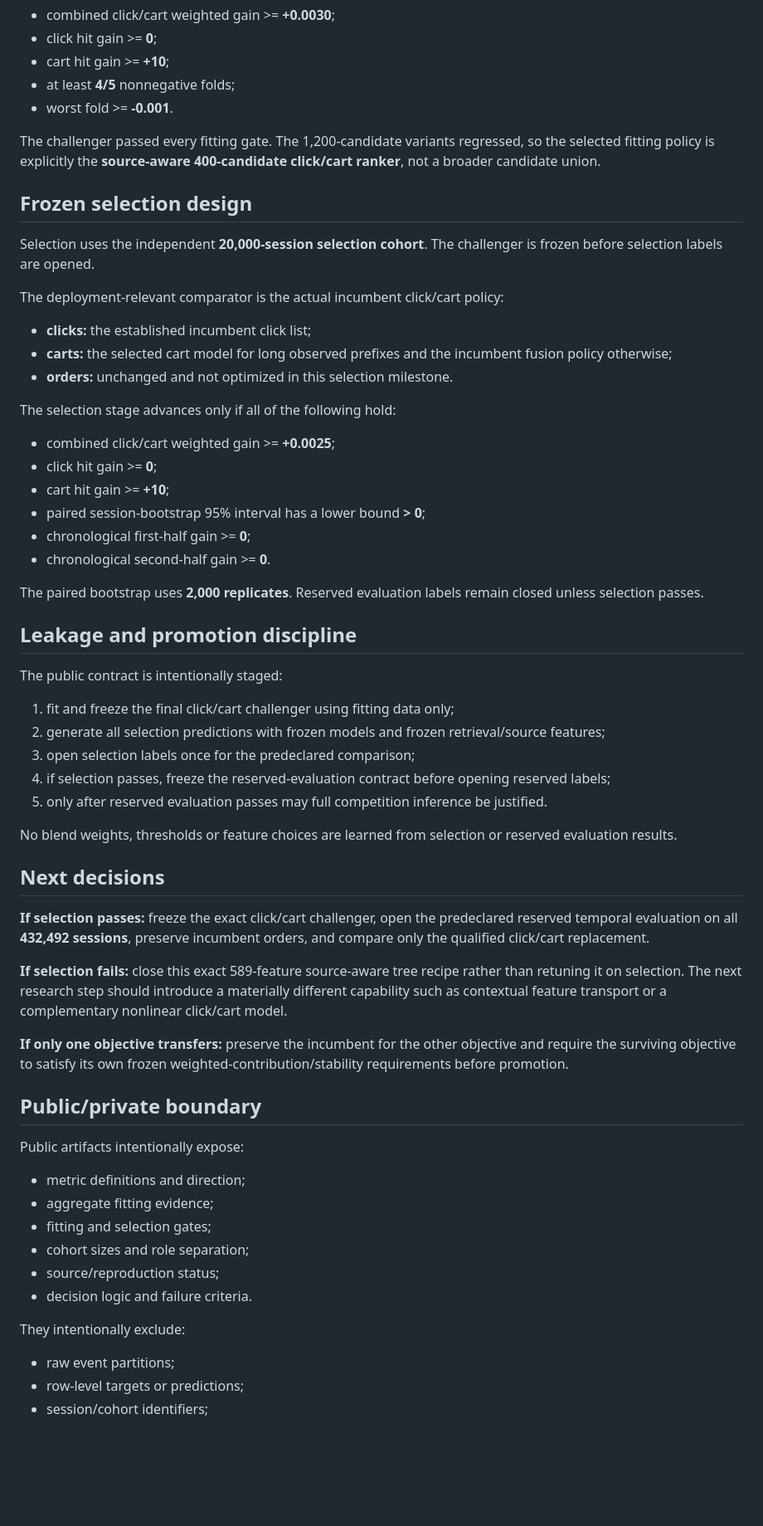
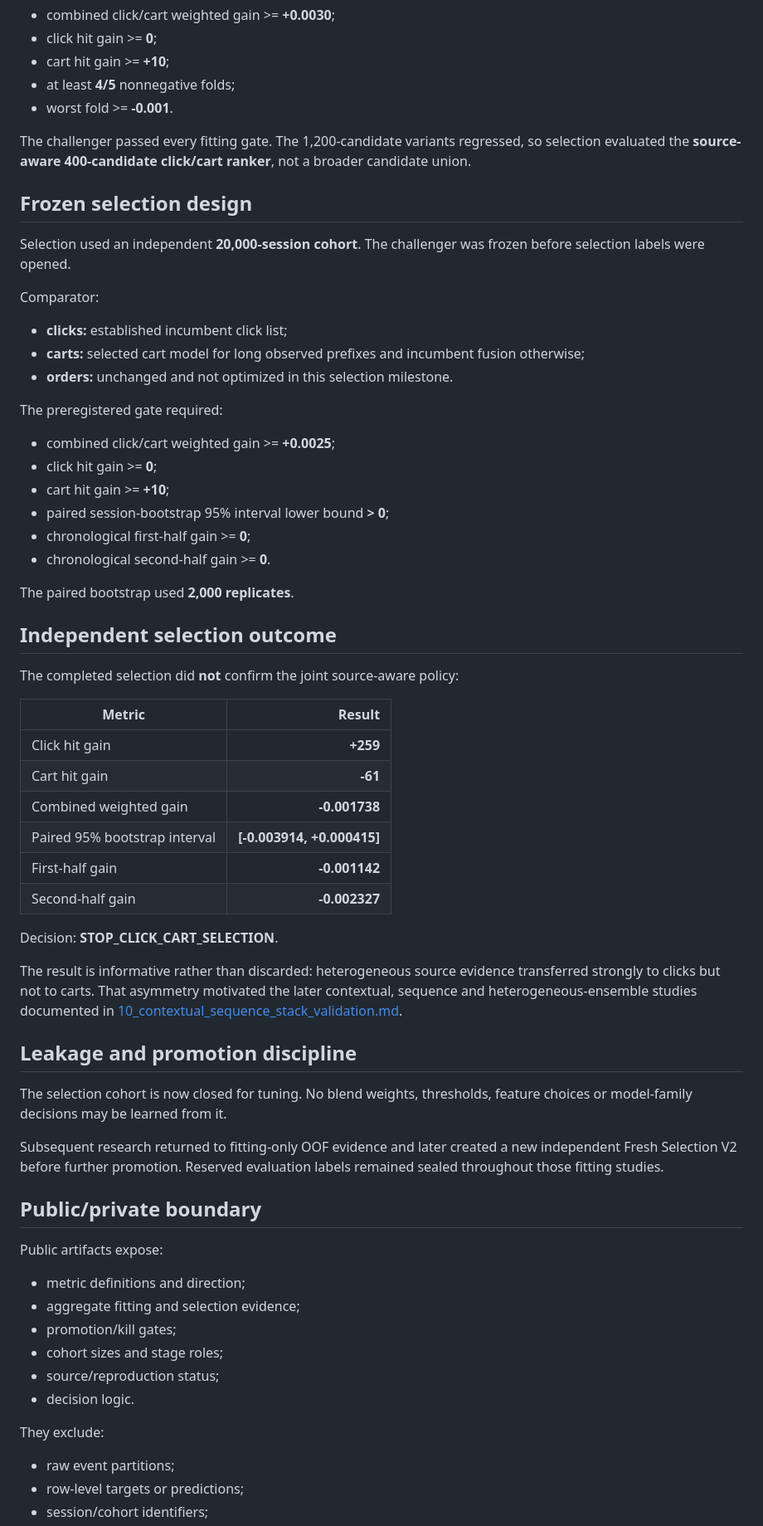
Before and after one commit to alvaromendizabal/otto-recommender-system, a Markdown page: research/frontier/09_click_cart_selection_protocol.md, the part around one of its changes. Shown at 83% size. Drawn GitHub-style; blank space fills up the shorter version.

Commit message:
docs(frontier): close source-aware selection with measured outcome

```diff
--- a/research/frontier/09_click_cart_selection_protocol.md
+++ b/research/frontier/09_click_cart_selection_protocol.md
@@ -29,61 +29,64 @@ The frozen fitting gate required:
 - at least **4/5** nonnegative folds;
 - worst fold >= **-0.001**.
 
-The challenger passed every fitting gate. The 1,200-candidate variants regressed, so the selected fitting policy is explicitly the **source-aware 400-candidate click/cart ranker**, not a broader candidate union.
+The challenger passed every fitting gate. The 1,200-candidate variants regressed, so selection evaluated the **source-aware 400-candidate click/cart ranker**, not a broader candidate union.
 
 ## Frozen selection design
 
-Selection uses the independent **20,000-session selection cohort**. The challenger is frozen before selection labels are opened.
+Selection used an independent **20,000-session cohort**. The challenger was frozen before selection labels were opened.
 
-The deployment-relevant comparator is the actual incumbent click/cart policy:
+Comparator:
 
-- **clicks:** the established incumbent click list;
-- **carts:** the selected cart model for long observed prefixes and the incumbent fusion policy otherwise;
+- **clicks:** established incumbent click list;
+- **carts:** selected cart model for long observed prefixes and incumbent fusion otherwise;
 - **orders:** unchanged and not optimized in this selection milestone.
 
-The selection stage advances only if all of the following hold:
+The preregistered gate required:
 
 - combined click/cart weighted gain >= **+0.0025**;
 - click hit gain >= **0**;
 - cart hit gain >= **+10**;
-- paired session-bootstrap 95% interval has a lower bound **> 0**;
+- paired session-bootstrap 95% interval lower bound **> 0**;
 - chronological first-half gain >= **0**;
 - chronological second-half gain >= **0**.
 
-The paired bootstrap uses **2,000 replicates**. Reserved evaluation labels remain closed unless selection passes.
+The paired bootstrap used **2,000 replicates**.
+
+## Independent selection outcome
+
+The completed selection did **not** confirm the joint source-aware policy:
+
+| Metric | Result |
+| --- | ---: |
+| Click hit gain | **+259** |
+| Cart hit gain | **-61** |
+| Combined weighted gain | **-0.001738** |
+| Paired 95% bootstrap interval | **[-0.003914, +0.000415]** |
+| First-half gain | **-0.001142** |
+| Second-half gain | **-0.002327** |
+
+Decision: **STOP_CLICK_CART_SELECTION**.
+
+The result is informative rather than discarded: heterogeneous source evidence transferred strongly to clicks but not to carts. That asymmetry motivated the later contextual, sequence and heterogeneous-ensemble studies documented in [10_contextual_sequence_stack_validation.md](10_contextual_sequence_stack_validation.md).
 
 ## Leakage and promotion discipline
 
-The public contract is intentionally staged:
+The selection cohort is now closed for tuning. No blend weights, thresholds, feature choices or model-family decisions may be learned from it.
 
-1. fit and freeze the final click/cart challenger using fitting data only;
-2. generate all selection predictions with frozen models and frozen retrieval/source features;
-3. open selection labels once for the predeclared comparison;
-4. if selection passes, freeze the reserved-evaluation contract before opening reserved labels;
-5. only after reserved evaluation passes may full competition inference be justified.
-
-No blend weights, thresholds or feature choices are learned from selection or reserved evaluation results.
-
-## Next decisions
-
-**If selection passes:** freeze the exact click/cart challenger, open the predeclared reserved temporal evaluation on all **432,492 sessions**, preserve incumbent orders, and compare only the qualified click/cart replacement.
-
-**If selection fails:** close this exact 589-feature source-aware tree recipe rather than retuning it on selection. The next research step should introduce a materially different capability such as contextual feature transport or a complementary nonlinear click/cart model.
-
-**If only one objective transfers:** preserve the incumbent for the other objective and require the surviving objective to satisfy its own frozen weighted-contribution/stability requirements before promotion.
+Subsequent research returned to fitting-only OOF evidence and later created a new independent Fresh Selection V2 before further promotion. Reserved evaluation labels remained sealed throughout those fitting studies.
 
 ## Public/private boundary
 
-Public artifacts intentionally expose:
+Public artifacts expose:
 
 - metric definitions and direction;
-- aggregate fitting evidence;
-- fitting and selection gates;
-- cohort sizes and role separation;
+- aggregate fitting and selection evidence;
+- promotion/kill gates;
+- cohort sizes and stage roles;
 - source/reproduction status;
-- decision logic and failure criteria.
+- decision logic.
 
-They intentionally exclude:
+They exclude:
 
 - raw event partitions;
 - row-level targets or predictions;
```
Also changed, not shown: other parts of research/frontier/09_click_cart_selection_protocol.md (+6 -6 lines).
